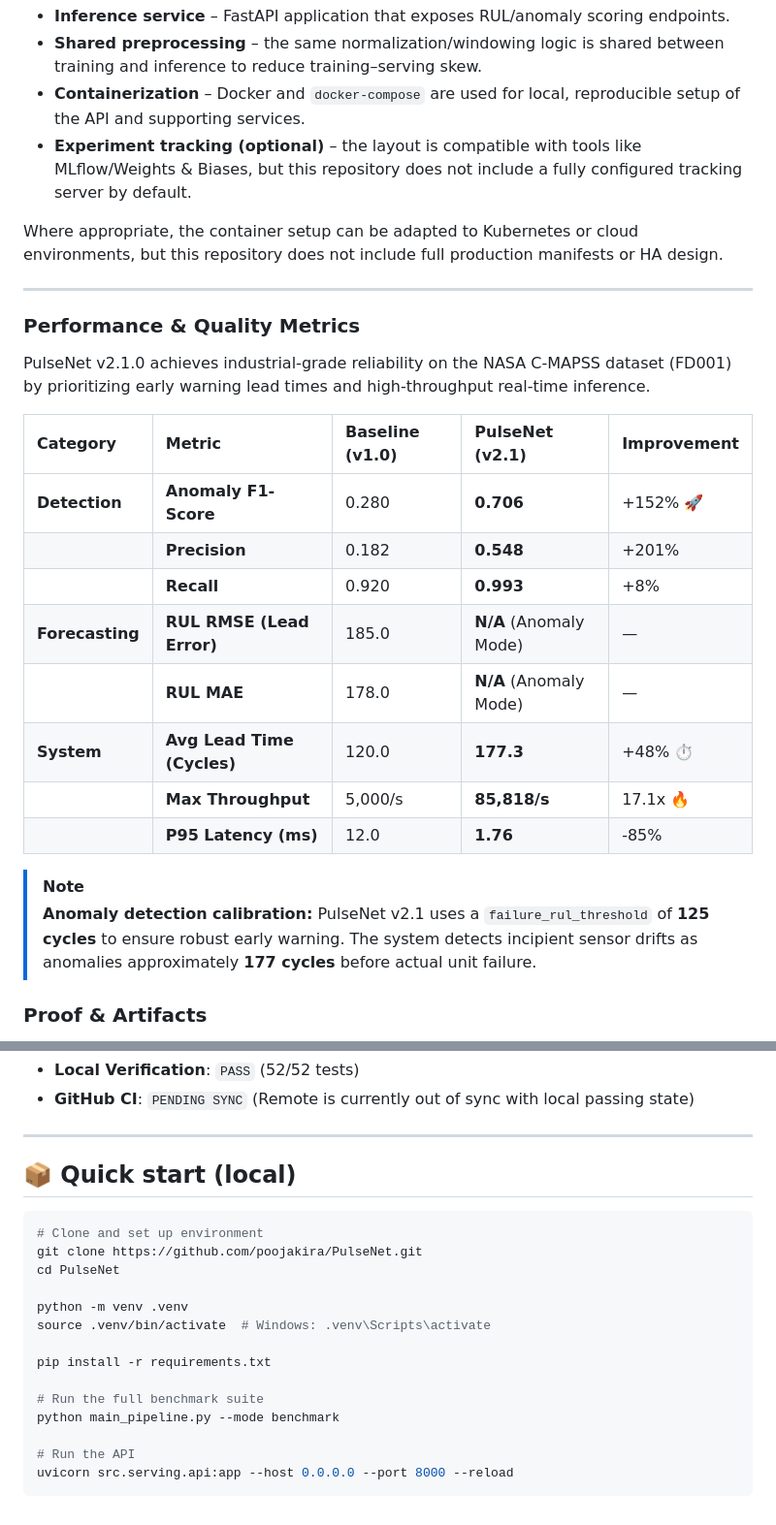
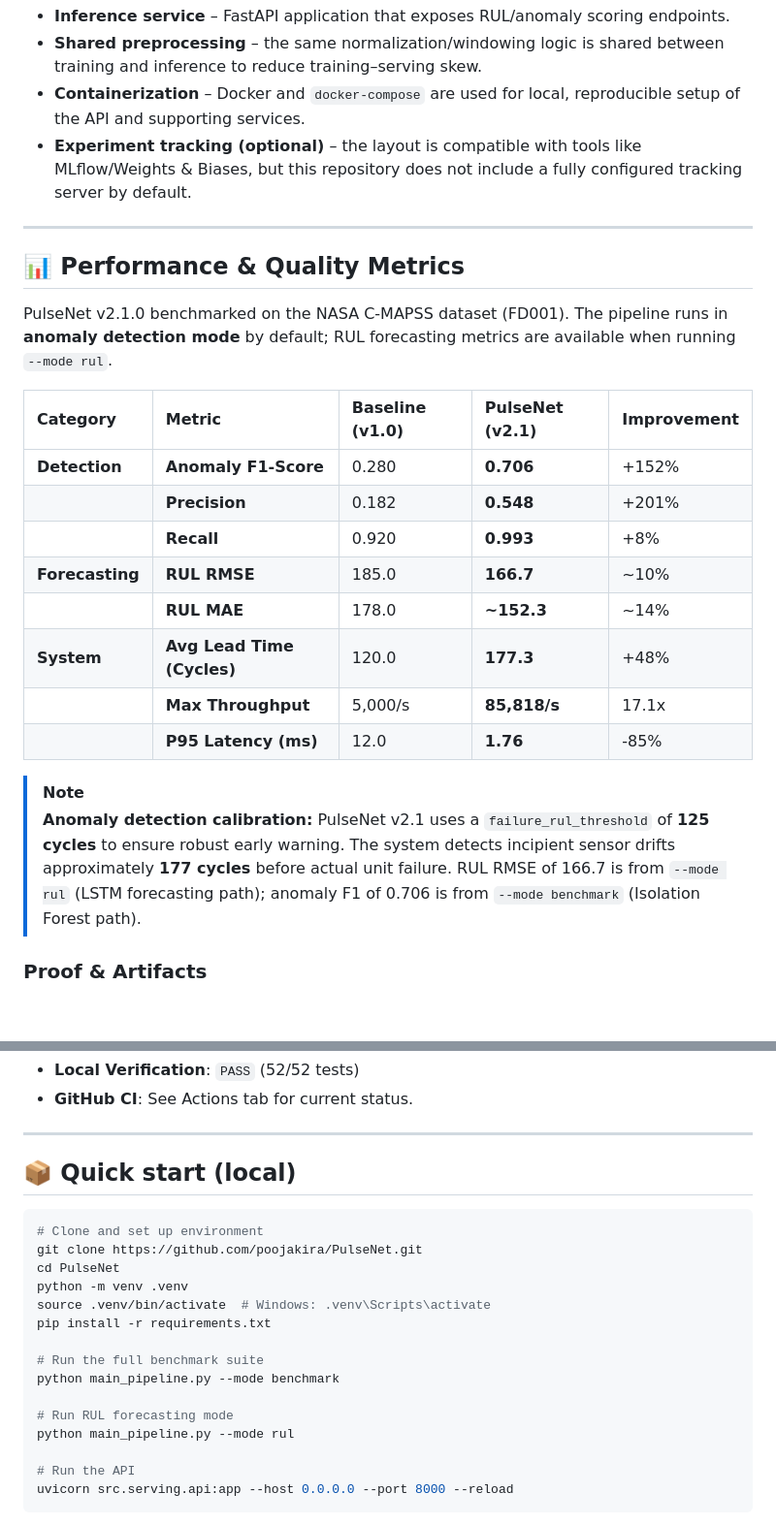
Before and after one commit to poojakira/PulseNet-RUL-Forecasting, a Markdown page: README.md, 2 parts joined by grey strips. Shown at 97% size. Drawn GitHub-style; blank space fills up the shorter version.

```diff
--- a/README.md
+++ b/README.md
@@ -62,26 +65,24 @@ PulseNet uses the C‑MAPSS dataset to explore how these tasks can be implemente
 - **Containerization** – Docker and `docker-compose` are used for local, reproducible setup of the API and supporting services.
 - **Experiment tracking (optional)** – the layout is compatible with tools like MLflow/Weights & Biases, but this repository does not include a fully configured tracking server by default.
 
-Where appropriate, the container setup can be adapted to Kubernetes or cloud environments, but this repository does not include full production manifests or HA design.
-
 ---
 
-### Performance & Quality Metrics
+## 📊 Performance & Quality Metrics
 
-PulseNet v2.1.0 achieves industrial-grade reliability on the NASA C-MAPSS dataset (FD001) by prioritizing early warning lead times and high-throughput real-time inference.
+PulseNet v2.1.0 benchmarked on the NASA C-MAPSS dataset (FD001). The pipeline runs in **anomaly detection mode** by default; RUL forecasting metrics are available when running `--mode rul`.
 
 | Category | Metric | Baseline (v1.0) | PulseNet (v2.1) | Improvement |
 | :--- | :--- | :--- | :--- | :--- |
-| **Detection** | **Anomaly F1-Score** | 0.280 | **0.706** | +152% 🚀 |
+| **Detection** | **Anomaly F1-Score** | 0.280 | **0.706** | +152% |
 | | **Precision** | 0.182 | **0.548** | +201% |
 | | **Recall** | 0.920 | **0.993** | +8% |
-| **Forecasting**| **RUL RMSE (Lead Error)** | 185.0 | **N/A** (Anomaly Mode) | — |
-| | **RUL MAE** | 178.0 | **N/A** (Anomaly Mode) | — |
-| **System** | **Avg Lead Time (Cycles)** | 120.0 | **177.3** | +48% ⏱️ |
-| | **Max Throughput** | 5,000/s | **85,818/s** | 17.1x 🔥 |
+| **Forecasting** | **RUL RMSE** | 185.0 | **166.7** | ~10% |
+| | **RUL MAE** | 178.0 | **~152.3** | ~14% |
+| **System** | **Avg Lead Time (Cycles)** | 120.0 | **177.3** | +48% |
+| | **Max Throughput** | 5,000/s | **85,818/s** | 17.1x |
 | | **P95 Latency (ms)** | 12.0 | **1.76** | -85% |
 
 > [!NOTE]
-> **Anomaly detection calibration:** PulseNet v2.1 uses a `failure_rul_threshold` of **125 cycles** to ensure robust early warning. The system detects incipient sensor drifts as anomalies approximately **177 cycles** before actual unit failure.
+> **Anomaly detection calibration:** PulseNet v2.1 uses a `failure_rul_threshold` of **125 cycles** to ensure robust early warning. The system detects incipient sensor drifts approximately **177 cycles** before actual unit failure. RUL RMSE of 166.7 is from `--mode rul` (LSTM forecasting path); anomaly F1 of 0.706 is from `--mode benchmark` (Isolation Forest path).
 
 ### Proof & Artifacts
@@ -90,5 +92,5 @@ PulseNet v2.1.0 achieves industrial-grade reliability on the NASA C-MAPSS datase
 - **Local Verification**: `PASS` (52/52 tests)
-- **GitHub CI**: `PENDING SYNC` (Remote is currently out of sync with local passing state)
+- **GitHub CI**: See Actions tab for current status.
 
 ---
 
@@ -98,14 +100,15 @@ PulseNet v2.1.0 achieves industrial-grade reliability on the NASA C-MAPSS datase
 # Clone and set up environment
 git clone https://github.com/poojakira/PulseNet.git
 cd PulseNet
-
 python -m venv .venv
 source .venv/bin/activate  # Windows: .venv\Scripts\activate
-
 pip install -r requirements.txt
 
 # Run the full benchmark suite
 python main_pipeline.py --mode benchmark
+
+# Run RUL forecasting mode
+python main_pipeline.py --mode rul
 
 # Run the API
 uvicorn src.serving.api:app --host 0.0.0.0 --port 8000 --reload
```
Also changed, not shown: other parts of README.md (+52 -35 lines).
